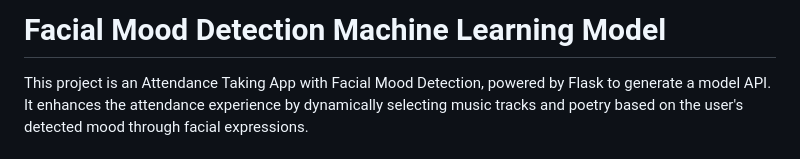
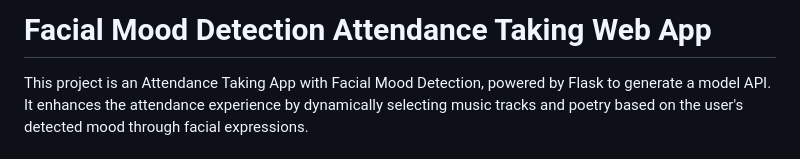
Before and after one commit to yaarAdarsh/SentimentalAttendanceSystem, a Markdown page: README.md, the part around one of its changes. Rendered like a GitHub page.

```diff
--- a/README.md
+++ b/README.md
@@ -1,4 +1,4 @@
-# Facial Mood Detection Machine Learning Model
+# Facial Mood Detection Attendance Taking Web App
 
 This project is an Attendance Taking App with Facial Mood Detection, powered by Flask to generate a model API.
 It enhances the attendance experience by dynamically selecting music tracks and poetry based on the user's detected mood through facial expressions.
```
Also changed, not shown: other parts of README.md (+17 -0 lines).
